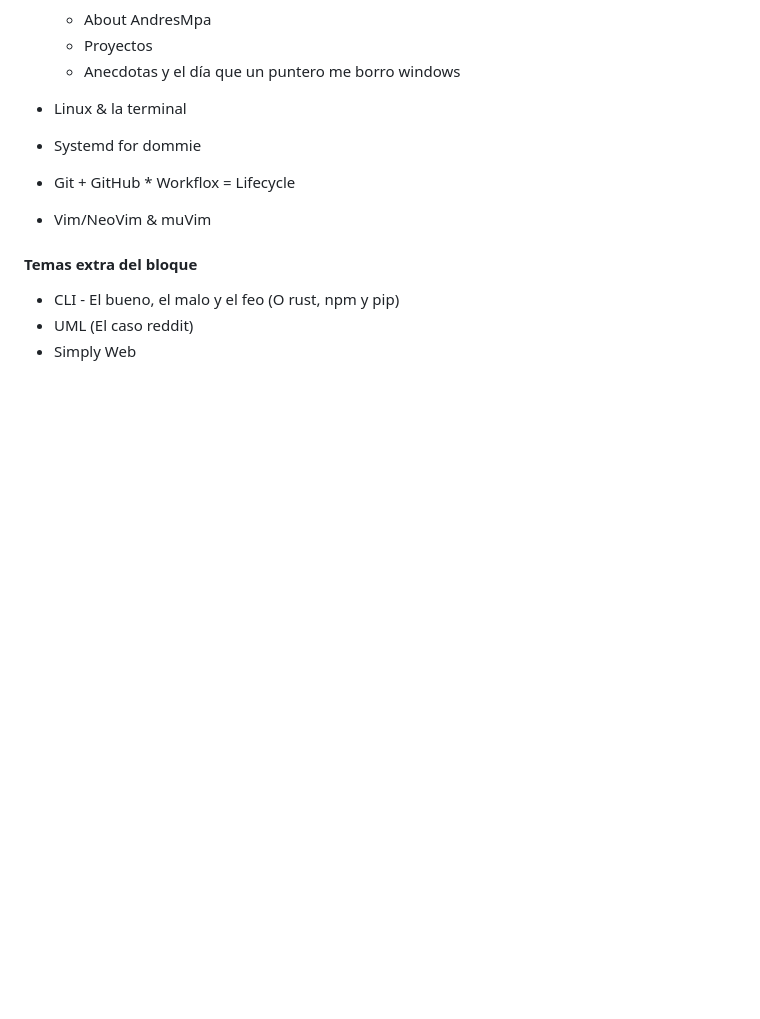
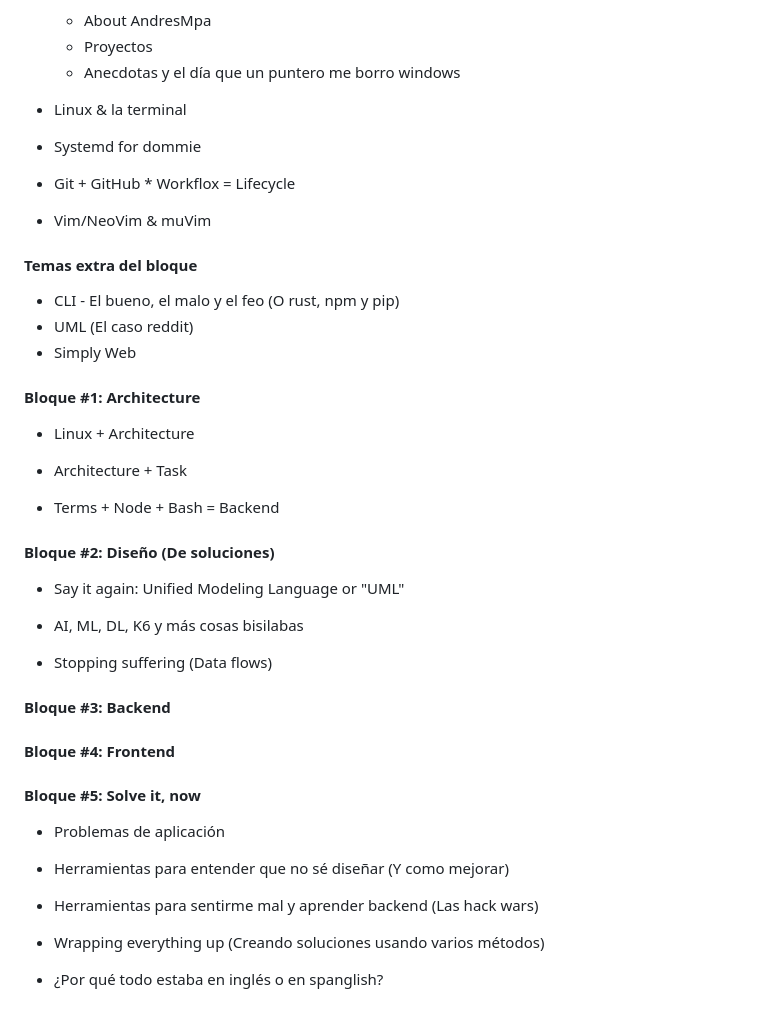
Before and after one commit to F-O-R-E-S-T/web-bootcamp-2023, a Markdown page: README.md, the part around the change. Drawn GitHub-style; blank space fills up the shorter version.

Commit message:
Others blocks
Agregando el resto de los bloques y aceptando my spanglish

```diff
--- a/README.md
+++ b/README.md
@@ -161,3 +161,38 @@
 - CLI - El bueno, el malo y el feo (O rust, npm y pip)
 - UML (El caso reddit)
 - Simply Web
+
+#### Bloque #1: Architecture
+
+- Linux + Architecture
+
+- Architecture + Task
+
+- Terms + Node + Bash = Backend
+
+#### Bloque #2: Diseño (De soluciones)
+
+- Say it again: Unified Modeling Language or "UML"
+
+- AI, ML, DL, K6 y más cosas bisilabas
+
+- Stopping suffering (Data flows)
+
+#### Bloque #3: Backend
+
+
+
+#### Bloque #4: Frontend
+
+
+#### Bloque #5: Solve it, now
+
+- Problemas de aplicación
+
+- Herramientas para entender que no sé diseñar (Y como mejorar)
+
+- Herramientas para sentirme mal y aprender backend (Las hack wars)
+
+- Wrapping everything up (Creando soluciones usando varios métodos)
+
+- ¿Por qué todo estaba en inglés o en spanglish?
```
